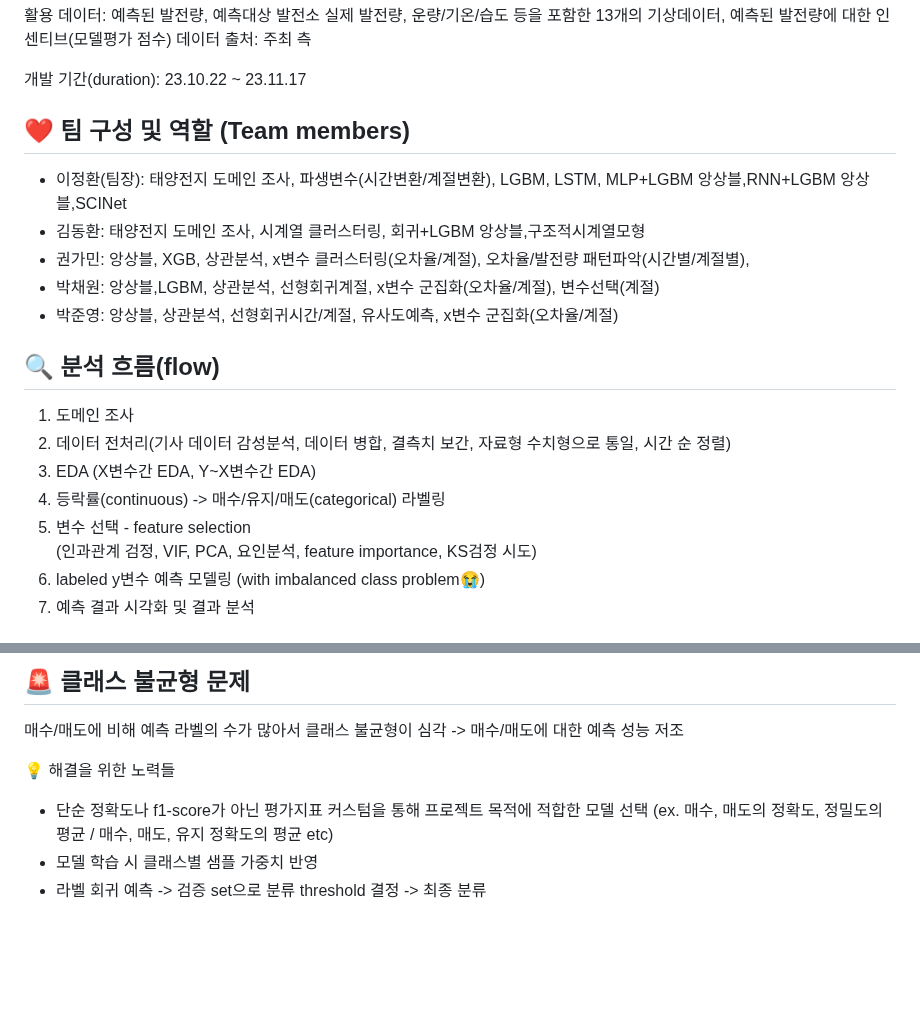
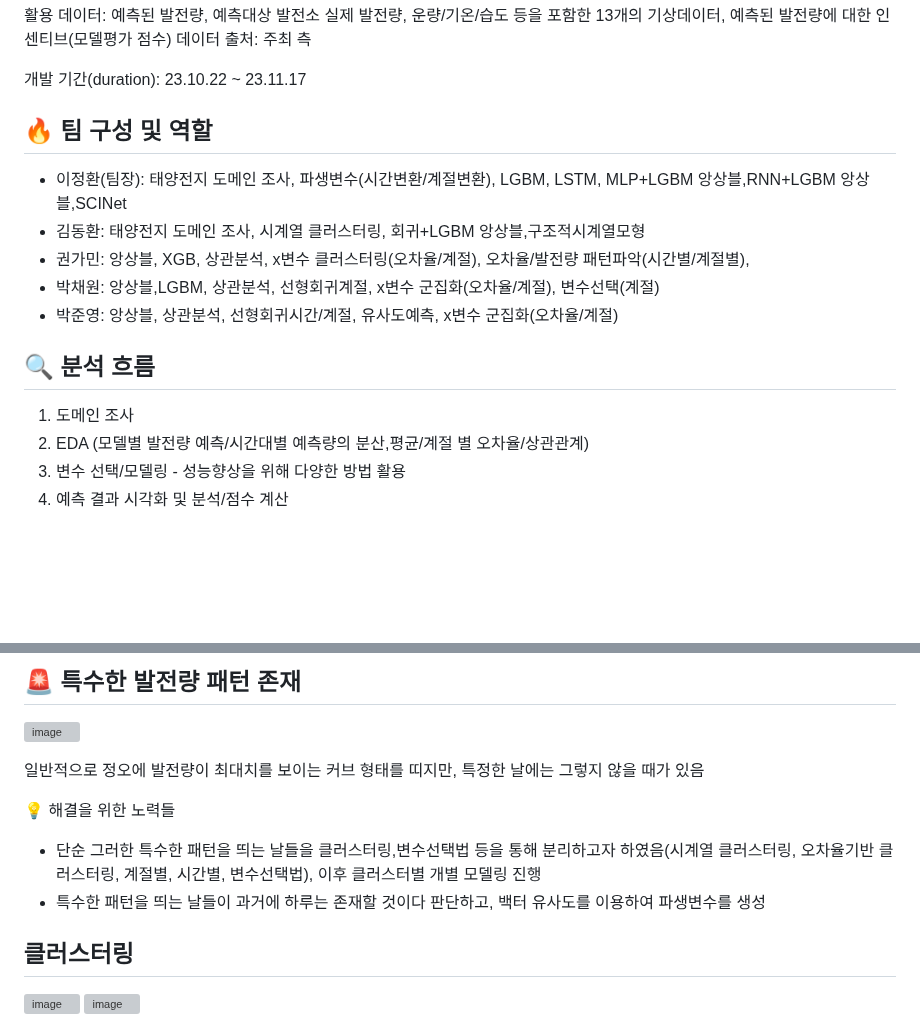
Before and after one commit to ljh4770/Solar-Power-Generation-Forecasting-Using-Weather-and-Generation-Data, a Markdown page: README.md, 2 parts joined by grey strips. Rendered like a GitHub page; blank space fills up the shorter version; grey boxes are pictures that could not be loaded.

```diff
--- a/README.md
+++ b/README.md
@@ -15,21 +15,17 @@ POSTECH과 H energy가 함께 주최하는 태양광 발전량 예측 대회 -
 개발 기간(duration): 23.10.22 ~ 23.11.17
 
 
-## ❤️ 팀 구성 및 역할 (Team members)
+## 🔥 팀 구성 및 역할
 - 이정환(팀장): 태양전지 도메인 조사, 파생변수(시간변환/계절변환), LGBM, LSTM, MLP+LGBM 앙상블,RNN+LGBM 앙상블,SCINet
 - 김동환: 태양전지 도메인 조사, 시계열 클러스터링, 회귀+LGBM 앙상블,구조적시계열모형
 - 권가민: 앙상블, XGB, 상관분석, x변수 클러스터링(오차율/계절), 오차율/발전량 패턴파악(시간별/계절별),
 - 박채원: 앙상블,LGBM, 상관분석, 선형회귀계절, x변수 군집화(오차율/계절), 변수선택(계절)
 - 박준영: 앙상블, 상관분석, 선형회귀시간/계절, 유사도예측, x변수 군집화(오차율/계절)
 
-## 🔍 분석 흐름(flow)
+## 🔍 분석 흐름
 1. 도메인 조사
-2. 데이터 전처리(기사 데이터 감성분석, 데이터 병합, 결측치 보간, 자료형 수치형으로 통일, 시간 순 정렬)
-4. EDA (X변수간 EDA, Y~X변수간 EDA)
-5. 등락률(continuous) -> 매수/유지/매도(categorical) 라벨링
-6. 변수 선택 - feature selection
-      <br>(인과관계 검정, VIF, PCA, 요인분석, feature importance, KS검정 시도)
-7. labeled y변수 예측 모델링 (with imbalanced class problem😭)
-8. 예측 결과 시각화 및 결과 분석
+2. EDA (모델별 발전량 예측/시간대별 예측량의 분산,평균/계절 별 오차율/상관관계)
+3. 변수 선택/모델링 - 성능향상을 위해 다양한 방법 활용
+4. 예측 결과 시각화 및 분석/점수 계산
 
 
@@ -38,11 +34,16 @@ POSTECH과 H energy가 함께 주최하는 태양광 발전량 예측 대회 -
 
 
-## 🚨 클래스 불균형 문제
-매수/매도에 비해 예측 라벨의 수가 많아서 클래스 불균형이 심각 -> 매수/매도에 대한 예측 성능 저조
+## 🚨 특수한 발전량 패턴 존재
+![image](https://github.com/donghwan0318/Solar-Power-Generation-Forecasting-Using-Weather-and-Generation-Data/assets/136334371/52dfcb34-d0aa-4dc4-9ec5-5242f0898e4f)
+
+일반적으로 정오에 발전량이 최대치를 보이는 커브 형태를 띠지만, 특정한 날에는 그렇지 않을 때가 있음
 
 💡 해결을 위한 노력들
-- 단순 정확도나 f1-score가 아닌 평가지표 커스텀을 통해 프로젝트 목적에 적합한 모델 선택 (ex. 매수, 매도의 정확도, 정밀도의 평균 / 매수, 매도, 유지 정확도의 평균 etc)
-- 모델 학습 시 클래스별 샘플 가중치 반영
-- 라벨 회귀 예측 -> 검증 set으로 분류 threshold 결정 -> 최종 분류
+- 단순 그러한 특수한 패턴을 띄는 날들을 클러스터링,변수선택법 등을 통해 분리하고자 하였음(시계열 클러스터링, 오차율기반 클러스터링, 계절별, 시간별, 변수선택법), 이후 클러스터별 개별 모델링 진행
+- 특수한 패턴을 띄는 날들이 과거에 하루는 존재할 것이다 판단하고, 백터 유사도를 이용하여 파생변수를 생성
+
+## 클러스터링
+![image](https://github.com/donghwan0318/Solar-Power-Generation-Forecasting-Using-Weather-and-Generation-Data/assets/136334371/7b6276b6-9ab5-4870-8887-1f52989ce87e)
+![image](https://github.com/donghwan0318/Solar-Power-Generation-Forecasting-Using-Weather-and-Generation-Data/assets/136334371/22b6b698-1d23-44a5-81aa-cf1717972486)
 
 
```
Also changed, not shown: other parts of README.md (+7 -9 lines).
